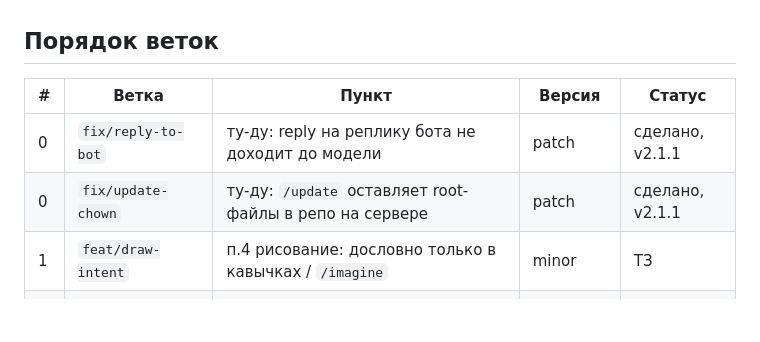
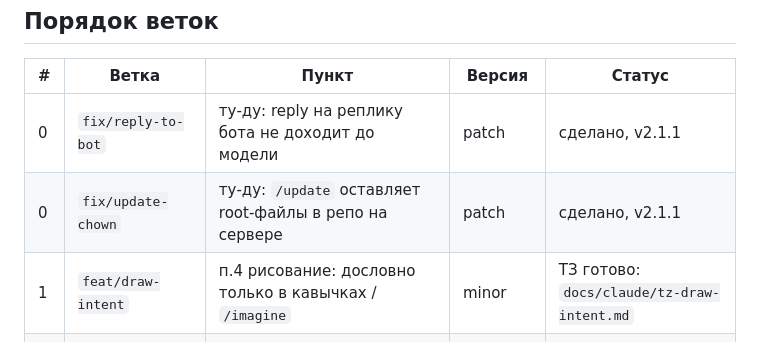
Before and after one commit to alukrr/claudushka, a Markdown page: docs/claude/roadmap-2026-11.md, the part around the change. Rendered like a GitHub page; blank space fills up the shorter version.

```diff
--- a/docs/claude/roadmap-2026-11.md
+++ b/docs/claude/roadmap-2026-11.md
@@ -8,7 +8,7 @@
 |---|-------|-------|--------|--------|
 | 0 | `fix/reply-to-bot` | ту-ду: reply на реплику бота не доходит до модели | patch | сделано, v2.1.1 |
 | 0 | `fix/update-chown` | ту-ду: `/update` оставляет root-файлы в репо на сервере | patch | сделано, v2.1.1 |
-| 1 | `feat/draw-intent` | п.4 рисование: дословно только в кавычках / `/imagine` | minor | ТЗ |
+| 1 | `feat/draw-intent` | п.4 рисование: дословно только в кавычках / `/imagine` | minor | ТЗ готово: `docs/claude/tz-draw-intent.md` |
 | 2 | `feat/review-persona` | п.3 характер обзора отдельно от чата + мелочи обзора из ту-ду | minor | ТЗ |
 | 3 | `feat/group-behavior` | п.2 активность + п.5 автоигнор (один участок `handle_message`) | minor | ТЗ |
 | 4 | `fix/memory-uid` | ту-ду: атрибуция групповой памяти по uid, не по нику | patch, стенд | ТЗ |
```
Also changed, not shown: CLAUDE.md (+1 -1 lines), docs/claude/tz-draw-intent.md (added, +116 -0 lines).
